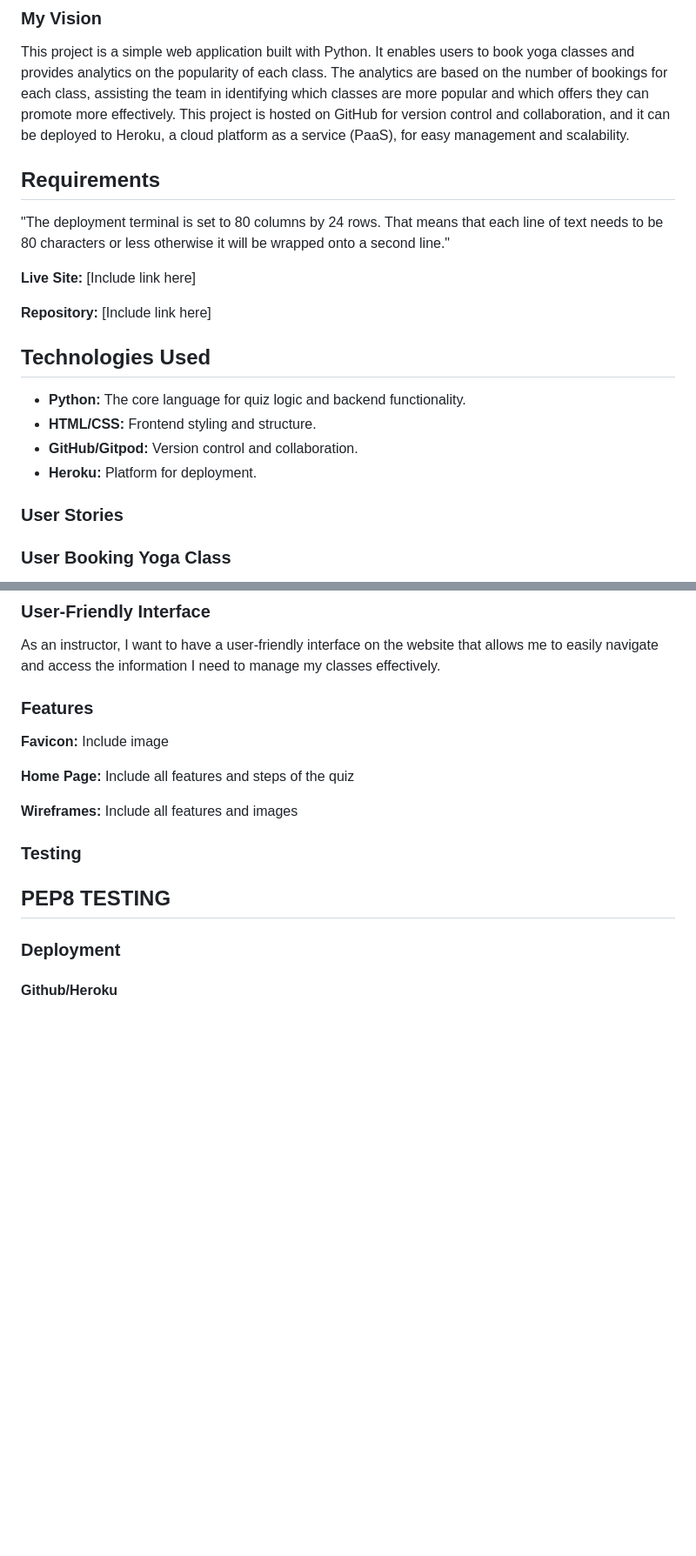
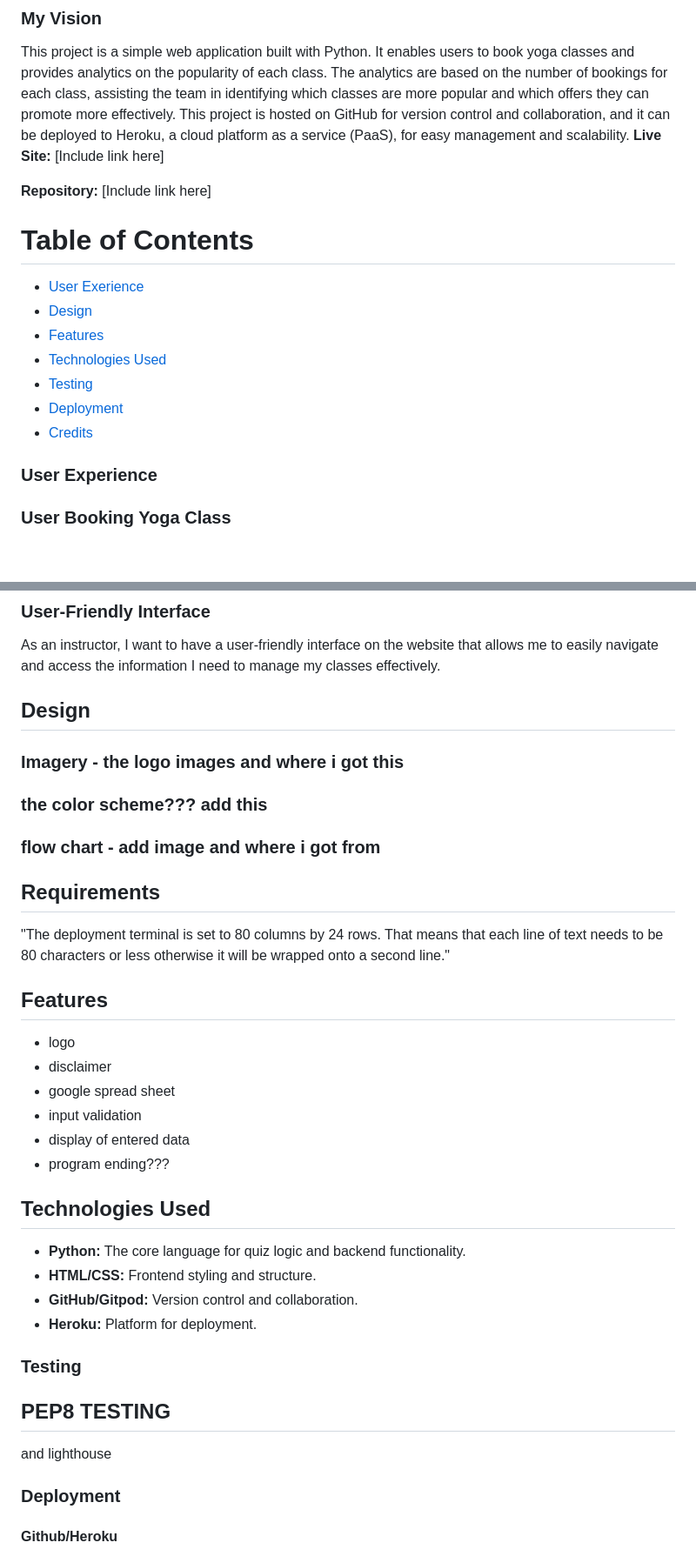
Before and after one commit to abikirkham/FlexiBook, a Markdown page: README.md, 2 parts joined by grey strips. Shown at 87% size. GitHub-like rendering; blank space fills up the shorter version.

Commit message:
Update README.md
added new readme structure - ready for the content

```diff
--- a/README.md
+++ b/README.md
@@ -5,23 +5,24 @@
 
 ### My Vision
 This project is a simple web application built with Python. It enables users to book yoga classes and provides analytics on the popularity of each class. The analytics are based on the number of bookings for each class, assisting the team in identifying which classes are more popular and which offers they can promote more effectively. This project is hosted on GitHub for version control and collaboration, and it can be deployed to Heroku, a cloud platform as a service (PaaS), for easy management and scalability.
-
-## Requirements
-"The deployment terminal is set to 80 columns by 24 rows. That means that each line of text needs to be 80 characters or less otherwise it will be wrapped onto a second line."
-
 **Live Site:**
 [Include link here]
 
 **Repository:**
 [Include link here]
 
-## Technologies Used
-- **Python:** The core language for quiz logic and backend functionality.
-- **HTML/CSS:** Frontend styling and structure.
-- **GitHub/Gitpod:** Version control and collaboration.
-- **Heroku:** Platform for deployment.
+# Table of Contents
 
-### User Stories
+- [User Exerience](#user_experience)
+- [Design](#design)
+- [Features](#features)
+- [Technologies Used](#technologies_used)
+- [Testing](#testing)
+- [Deployment](#deployment)
+- [Credits](#credits)
+
+
+### User Experience
 
 ### User Booking Yoga Class
 As a user, I want to book a yoga class for next week so that I can ensure I secure a spot in my preferred class.
@@ -47,19 +48,38 @@ As an instructor, I want to track the overall performance and success of my clas
 ### User-Friendly Interface
 As an instructor, I want to have a user-friendly interface on the website that allows me to easily navigate and access the information I need to manage my classes effectively.
 
-### Features
 
-**Favicon:**
-Include image
 
-**Home Page:**
-Include all features and steps of the quiz
+## Design
 
-**Wireframes:**
-Include all features and images
+### Imagery - the logo images and where i got this
+### the color scheme??? add this
+### flow chart - add image and where i got from
+
+## Requirements
+"The deployment terminal is set to 80 columns by 24 rows. That means that each line of text needs to be 80 characters or less otherwise it will be wrapped onto a second line."
+
+## Features
+
+- logo
+- disclaimer
+- google spread sheet
+- input validation
+- display of entered data
+- program ending???
+
+
+## Technologies Used
+- **Python:** The core language for quiz logic and backend functionality.
+- **HTML/CSS:** Frontend styling and structure.
+- **GitHub/Gitpod:** Version control and collaboration.
+- **Heroku:** Platform for deployment.
+
 
 ### Testing
 ## PEP8 TESTING
+
+and lighthouse
 
 ### Deployment
 
```
